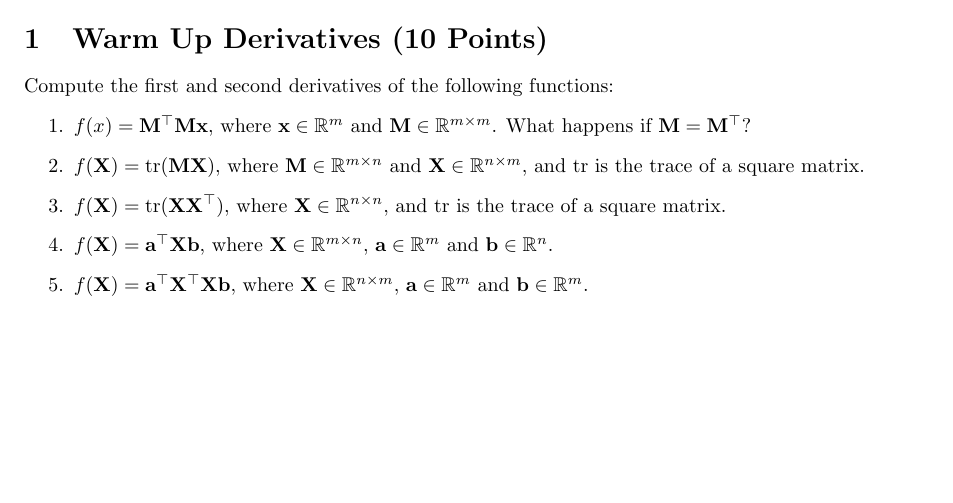
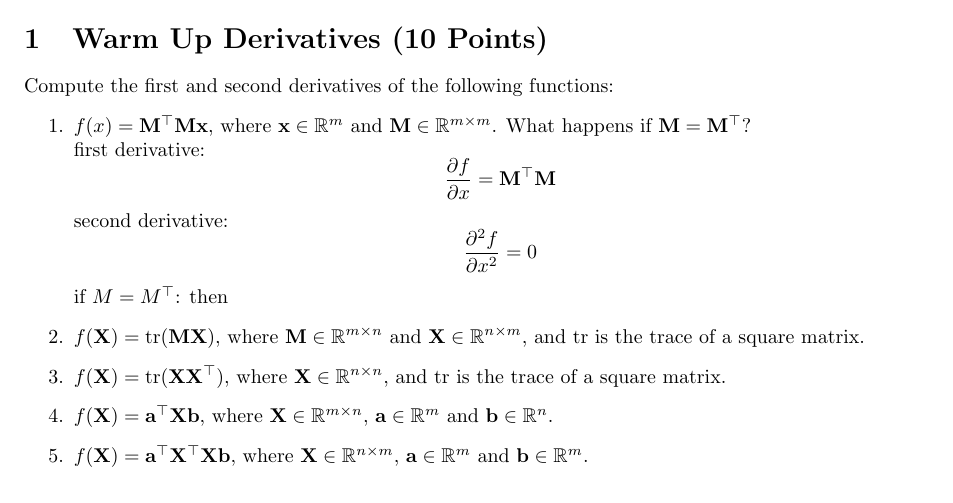
Before and after one commit to kkipngenokoech/MathsRequiredForAI, a LaTeX problem sheet (latex/HW4/hw4.tex): part of page 1 of 8, cut so that both start at the same text, the shorter picture padded with empty space. Compiled offline with pdfLaTeX.

Commit message:
put a comma on this

```diff
--- a/latex/HW4/hw4.tex
+++ b/latex/HW4/hw4.tex
@@ -28,6 +28,15 @@
 Compute the first and second derivatives of the following functions:
 \begin{enumerate}
     \item $f(x) = \mathbf{M}^\top \mathbf{M} \mathbf{x}$, where $\mathbf{x} \in \mathbb{R}^m$ and $\mathbf{M} \in \mathbb{R}^{m \times m}$. What happens if $\mathbf{M} = \mathbf{M}^\top$?
+    \\ first derivative:
+    \[
+    \frac{\partial f}{\partial x} = \mathbf{M}^\top \mathbf{M}
+    \]
+    second derivative:
+    \[
+    \frac{\partial^2 f}{\partial x^2} = 0
+    \]
+    if $M = M^\top$: then
     \item $f(\mathbf{X}) = \text{tr}(\mathbf{M}\mathbf{X})$, where $\mathbf{M} \in \mathbb{R}^{m \times n}$ and $\mathbf{X} \in \mathbb{R}^{n \times m}$, and $\text{tr}$ is the trace of a square matrix.
     \item $f(\mathbf{X}) = \text{tr}(\mathbf{X} \mathbf{X}^\top)$, where $\mathbf{X} \in \mathbb{R}^{n \times n}$, and $\text{tr}$ is the trace of a square matrix.
     \item $f(\mathbf{X}) = \mathbf{a}^\top \mathbf{X} \mathbf{b}$, where $\mathbf{X} \in \mathbb{R}^{m \times n}$, $\mathbf{a} \in \mathbb{R}^m$ and $\mathbf{b} \in \mathbb{R}^n$.
```
Also changed, not shown: latex/HW4/hw4.pdf, 5 other files.
